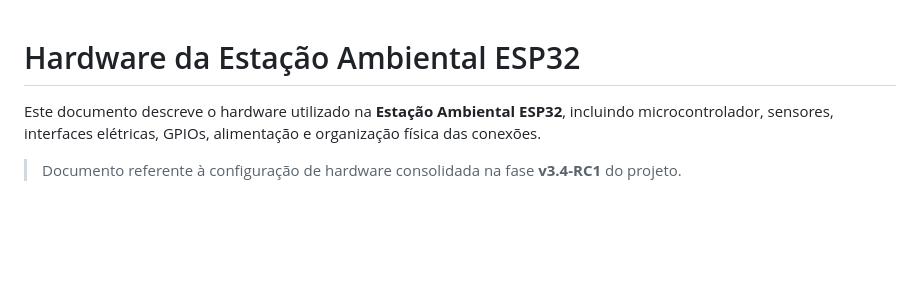
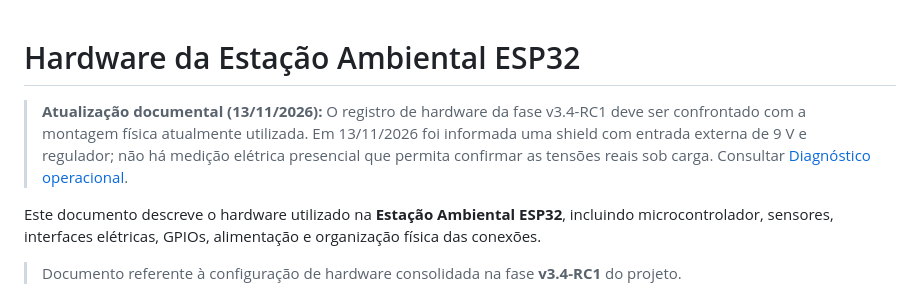
Before and after one commit to charlesalcarde/weather_station_esp32_edge_computing, a Markdown page: docs/03-hardware.md, the part around the change. GitHub-like rendering; blank space fills up the shorter version.

Commit message:
docs: esclarecer escopo e referências atualizadas

```diff
--- a/docs/03-hardware.md
+++ b/docs/03-hardware.md
@@ -1,4 +1,6 @@
 # Hardware da Estação Ambiental ESP32
+
+> **Atualização documental (13/11/2026):** O registro de hardware da fase v3.4-RC1 deve ser confrontado com a montagem física atualmente utilizada. Em 13/11/2026 foi informada uma shield com entrada externa de 9 V e regulador; não há medição elétrica presencial que permita confirmar as tensões reais sob carga. Consultar [Diagnóstico operacional](16-diagnostico-operacional.md).
 
 Este documento descreve o hardware utilizado na **Estação Ambiental
 ESP32**, incluindo microcontrolador, sensores, interfaces elétricas,
```
